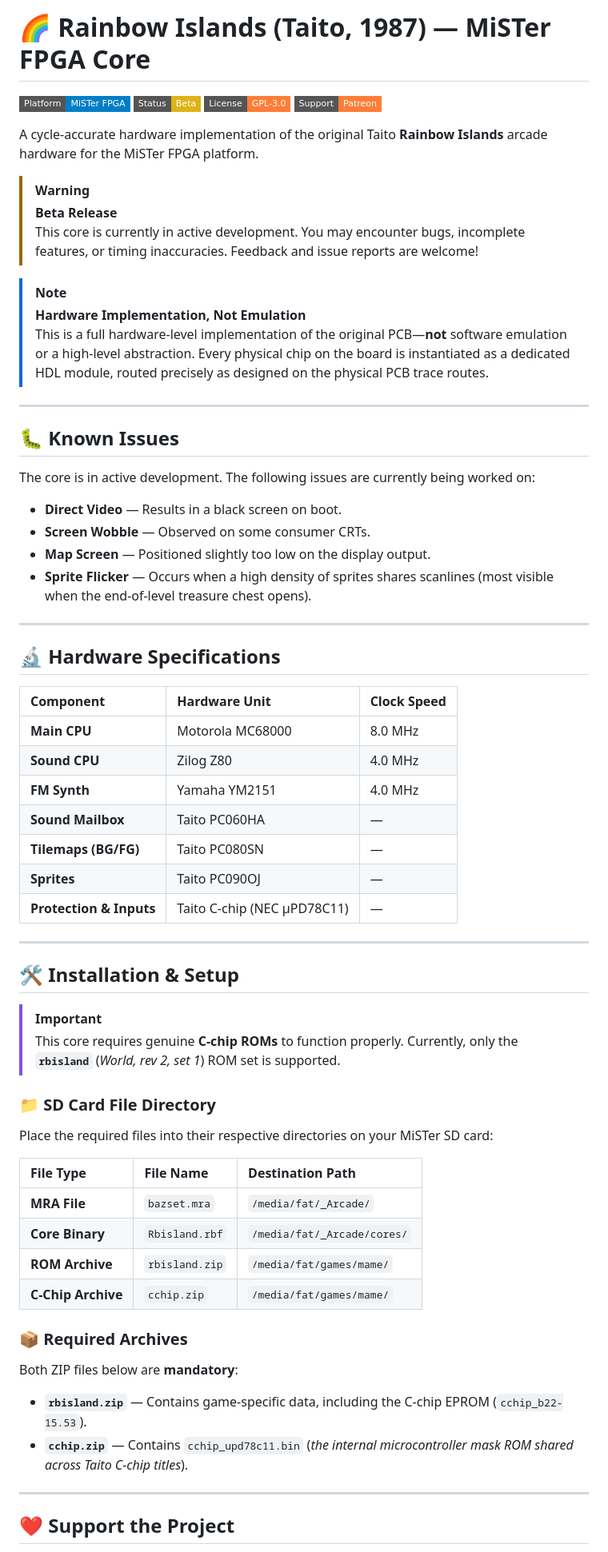
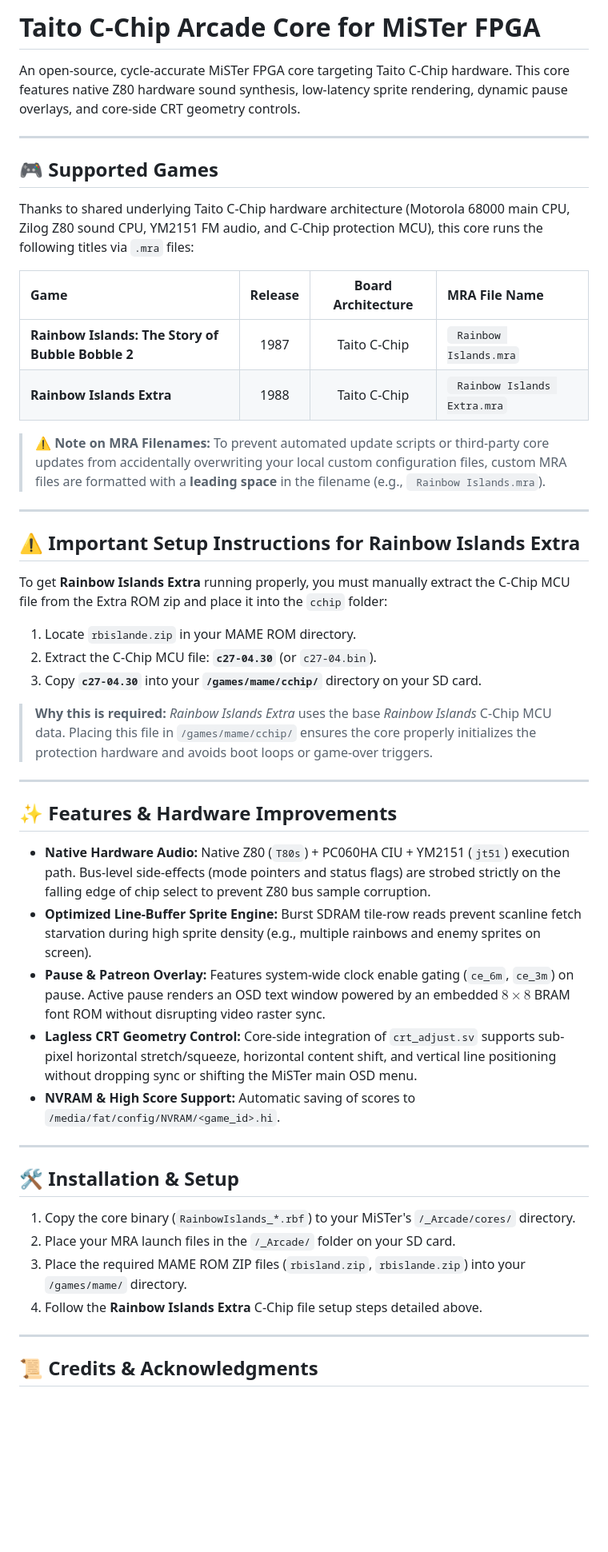
Before and after one commit to bazset/Rainbow-Islands-FPGA, a Markdown page: README.md, the part around one of its changes. Shown at 80% size. Rendered like a GitHub page; badges without logos; blank space fills up the shorter version.

Commit message:
Revise README for Taito C-Chip Arcade Core
Updated the README to reflect the new core name and added important setup instructions for Rainbow Islands Extra.

```diff
--- a/README.md
+++ b/README.md
@@ -1,71 +1,52 @@
-# 🌈 Rainbow Islands (Taito, 1987) — MiSTer FPGA Core
+# Taito C-Chip Arcade Core for MiSTer FPGA
 
-![MiSTer FPGA](https://img.shields.io/badge/Platform-MiSTer_FPGA-blue?style=flat-square)
-![Status](https://img.shields.io/badge/Status-Beta-yellow?style=flat-square)
-![License](https://img.shields.io/badge/License-GPL--3.0-orange?style=flat-square)
-[![Patreon](https://img.shields.io/badge/Support-Patreon-orange?style=flat-square&logo=patreon)](https://www.patreon.com/c/bazset)
-
-A cycle-accurate hardware implementation of the original Taito **Rainbow Islands** arcade hardware for the MiSTer FPGA platform.
-
-> [!WARNING]
-> **Beta Release**
-> This core is currently in active development. You may encounter bugs, incomplete features, or timing inaccuracies. Feedback and issue reports are welcome!
-
-> [!NOTE]
-> **Hardware Implementation, Not Emulation**
-> This is a full hardware-level implementation of the original PCB—**not** software emulation or a high-level abstraction. Every physical chip on the board is instantiated as a dedicated HDL module, routed precisely as designed on the physical PCB trace routes.
+An open-source, cycle-accurate MiSTer FPGA core targeting Taito C-Chip hardware. This core features native Z80 hardware sound synthesis, low-latency sprite rendering, dynamic pause overlays, and core-side CRT geometry controls.
 
 ---
 
-## 🐛 Known Issues
+## 🎮 Supported Games
 
-The core is in active development. The following issues are currently being worked on:
+Thanks to shared underlying Taito C-Chip hardware architecture (Motorola 68000 main CPU, Zilog Z80 sound CPU, YM2151 FM audio, and C-Chip protection MCU), this core runs the following titles via `.mra` files:
 
-* **Direct Video** — Results in a black screen on boot.
-* **Screen Wobble** — Observed on some consumer CRTs.
-* **Map Screen** — Positioned slightly too low on the display output.
-* **Sprite Flicker** — Occurs when a high density of sprites shares scanlines (most visible when the end-of-level treasure chest opens).
+| Game | Release | Board Architecture | MRA File Name |
+| :--- | :---: | :---: | :--- |
+| **Rainbow Islands: The Story of Bubble Bobble 2** | 1987 | Taito C-Chip | ` Rainbow Islands.mra` |
+| **Rainbow Islands Extra** | 1988 | Taito C-Chip | ` Rainbow Islands Extra.mra` |
+
+> ⚠️ **Note on MRA Filenames:** To prevent automated update scripts or third-party core updates from accidentally overwriting your local custom configuration files, custom MRA files are formatted with a **leading space** in the filename (e.g., ` Rainbow Islands.mra`).
 
 ---
 
-## 🔬 Hardware Specifications
+## ⚠️ Important Setup Instructions for Rainbow Islands Extra
 
-| Component | Hardware Unit | Clock Speed |
-| :--- | :--- | :--- |
-| **Main CPU** | Motorola MC68000 | 8.0 MHz |
-| **Sound CPU** | Zilog Z80 | 4.0 MHz |
-| **FM Synth** | Yamaha YM2151 | 4.0 MHz |
-| **Sound Mailbox** | Taito PC060HA | — |
-| **Tilemaps (BG/FG)** | Taito PC080SN | — |
-| **Sprites** | Taito PC090OJ | — |
-| **Protection & Inputs** | Taito C-chip (NEC µPD78C11) | — |
+To get **Rainbow Islands Extra** running properly, you must manually extract the C-Chip MCU file from the Extra ROM zip and place it into the `cchip` folder:
+
+1. Locate `rbislande.zip` in your MAME ROM directory.
+2. Extract the C-Chip MCU file: **`c27-04.30`** (or `c27-04.bin`).
+3. Copy **`c27-04.30`** into your **`/games/mame/cchip/`** directory on your SD card.
+
+> **Why this is required:** *Rainbow Islands Extra* uses the base *Rainbow Islands* C-Chip MCU data. Placing this file in `/games/mame/cchip/` ensures the core properly initializes the protection hardware and avoids boot loops or game-over triggers.
+
+---
+
+## ✨ Features & Hardware Improvements
+
+* **Native Hardware Audio:** Native Z80 (`T80s`) + PC060HA CIU + YM2151 (`jt51`) execution path. Bus-level side-effects (mode pointers and status flags) are strobed strictly on the falling edge of chip select to prevent Z80 bus sample corruption.
+* **Optimized Line-Buffer Sprite Engine:** Burst SDRAM tile-row reads prevent scanline fetch starvation during high sprite density (e.g., multiple rainbows and enemy sprites on screen).
+* **Pause & Patreon Overlay:** Features system-wide clock enable gating (`ce_6m`, `ce_3m`) on pause. Active pause renders an OSD text window powered by an embedded $8 \times 8$ BRAM font ROM without disrupting video raster sync.
+* **Lagless CRT Geometry Control:** Core-side integration of `crt_adjust.sv` supports sub-pixel horizontal stretch/squeeze, horizontal content shift, and vertical line positioning without dropping sync or shifting the MiSTer main OSD menu.
+* **NVRAM & High Score Support:** Automatic saving of scores to `/media/fat/config/NVRAM/<game_id>.hi`.
 
 ---
 
 ## 🛠️ Installation & Setup
 
-> [!IMPORTANT]
-> This core requires genuine **C-chip ROMs** to function properly. Currently, only the **`rbisland`** (*World, rev 2, set 1*) ROM set is supported.
-
-### 📁 SD Card File Directory
-
-Place the required files into their respective directories on your MiSTer SD card:
-
-| File Type | File Name | Destination Path |
-| :--- | :--- | :--- |
-| **MRA File** | `bazset.mra` | `/media/fat/_Arcade/` |
-| **Core Binary** | `Rbisland.rbf` | `/media/fat/_Arcade/cores/` |
-| **ROM Archive** | `rbisland.zip` | `/media/fat/games/mame/` |
-| **C-Chip Archive** | `cchip.zip` | `/media/fat/games/mame/` |
-
-### 📦 Required Archives
-
-Both ZIP files below are **mandatory**:
-
-* **`rbisland.zip`** — Contains game-specific data, including the C-chip EPROM (`cchip_b22-15.53`).
-* **`cchip.zip`** — Contains `cchip_upd78c11.bin` (*the internal microcontroller mask ROM shared across Taito C-chip titles*).
+1. Copy the core binary (`RainbowIslands_*.rbf`) to your MiSTer's `/_Arcade/cores/` directory.
+2. Place your MRA launch files in the `/_Arcade/` folder on your SD card.
+3. Place the required MAME ROM ZIP files (`rbisland.zip`, `rbislande.zip`) into your `/games/mame/` directory.
+4. Follow the **Rainbow Islands Extra** C-Chip file setup steps detailed above.
 
 ---
 
-## ❤️ Support the Project
+## 📜 Credits & Acknowledgments
 
```
Also changed, not shown: other parts of README.md (+12 -6 lines).
